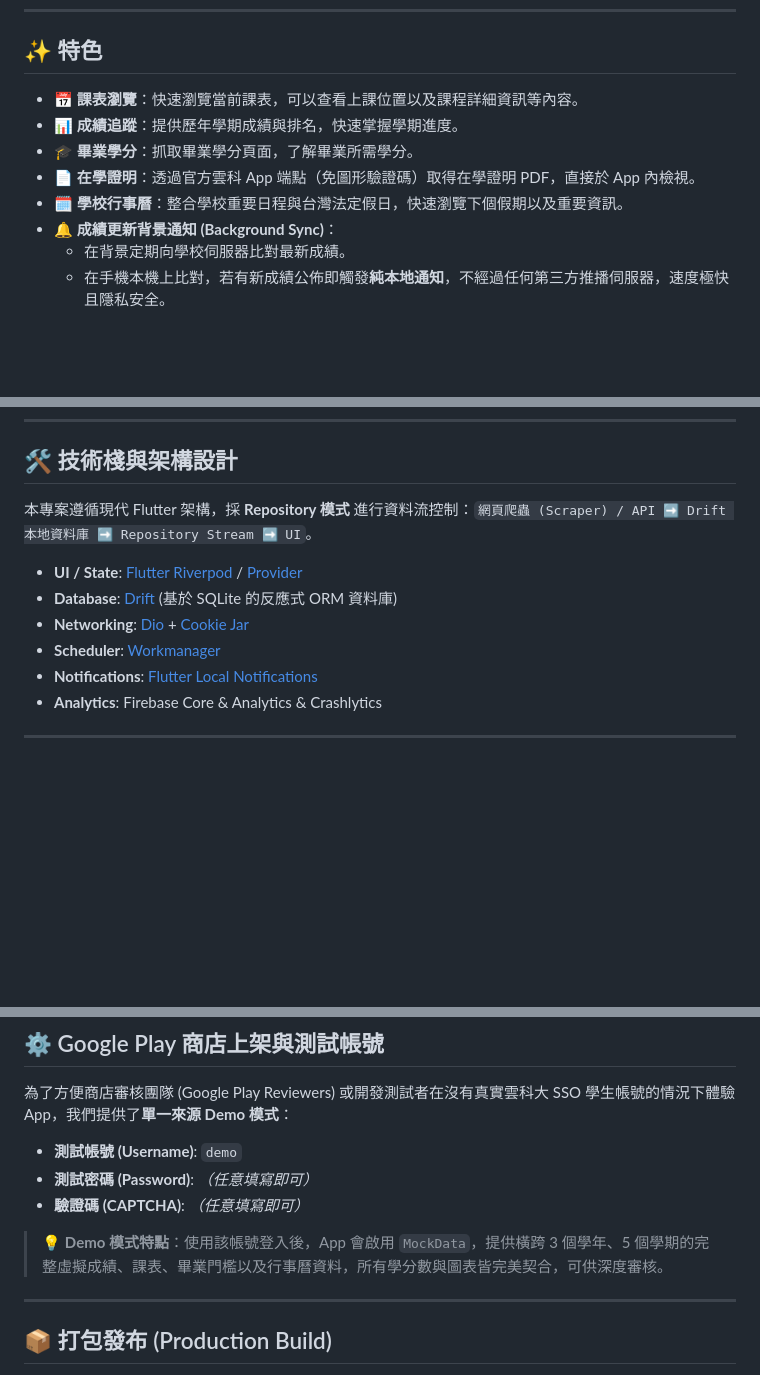
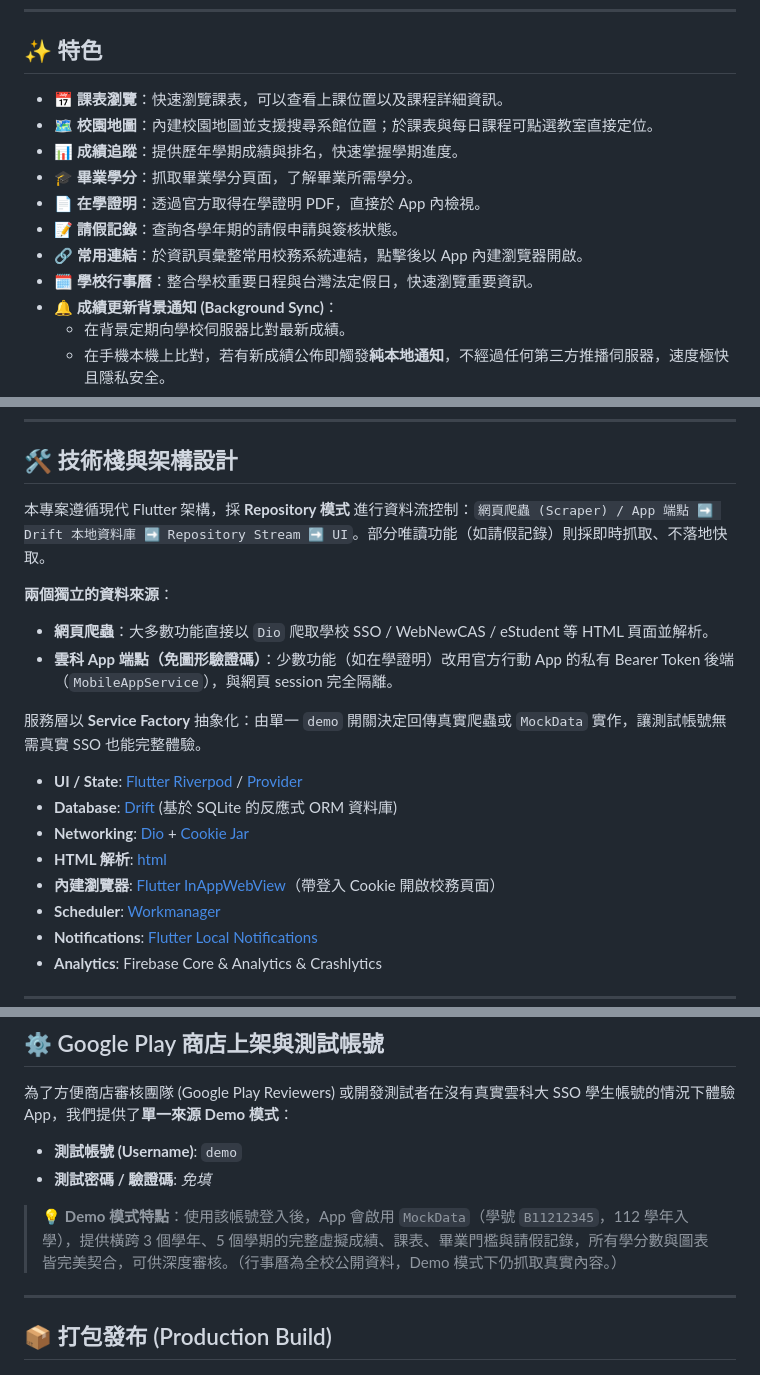
Before and after one commit to Hamsterowo/NYUST-APP, a Markdown page: README.md, 3 parts joined by grey strips. Drawn GitHub-style; blank space fills up the shorter version.

Commit message:
docs(readme): refresh features, architecture and demo account (#32)
Add the campus map, leave records and quick-links features; document the
two data sources (HTML scraping vs the captcha-free app endpoint) and the
demo/real Service Factory; and update the demo account (login needs no
password/captcha, mock now covers leave records, id B11212345).

```diff
--- a/README.md
+++ b/README.md
@@ -20,11 +20,14 @@
 
 ## ✨ 特色
 
-*   📅 **課表瀏覽**：快速瀏覽當前課表，可以查看上課位置以及課程詳細資訊等內容。
+*   📅 **課表瀏覽**：快速瀏覽課表，可以查看上課位置以及課程詳細資訊。
+*   🗺️ **校園地圖**：內建校園地圖並支援搜尋系館位置；於課表與每日課程可點選教室直接定位。
 *   📊 **成績追蹤**：提供歷年學期成績與排名，快速掌握學期進度。
 *   🎓 **畢業學分**：抓取畢業學分頁面，了解畢業所需學分。
-*   📄 **在學證明**：透過官方雲科 App 端點（免圖形驗證碼）取得在學證明 PDF，直接於 App 內檢視。
-*   🗓️ **學校行事曆**：整合學校重要日程與台灣法定假日，快速瀏覽下個假期以及重要資訊。
+*   📄 **在學證明**：透過官方取得在學證明 PDF，直接於 App 內檢視。
+*   📝 **請假記錄**：查詢各學年期的請假申請與簽核狀態。
+*   🔗 **常用連結**：於資訊頁彙整常用校務系統連結，點擊後以 App 內建瀏覽器開啟。
+*   🗓️ **學校行事曆**：整合學校重要日程與台灣法定假日，快速瀏覽重要資訊。
 *   🔔 **成績更新背景通知 (Background Sync)**：
     *   在背景定期向學校伺服器比對最新成績。
     *   在手機本機上比對，若有新成績公佈即觸發**純本地通知**，不經過任何第三方推播伺服器，速度極快且隱私安全。
@@ -37,11 +40,20 @@
 
 ## 🛠️ 技術棧與架構設計
 
-本專案遵循現代 Flutter 架構，採 **Repository 模式** 進行資料流控制：`網頁爬蟲 (Scraper) / API ➡️ Drift 本地資料庫 ➡️ Repository Stream ➡️ UI`。
+本專案遵循現代 Flutter 架構，採 **Repository 模式** 進行資料流控制：`網頁爬蟲 (Scraper) / App 端點 ➡️ Drift 本地資料庫 ➡️ Repository Stream ➡️ UI`。部分唯讀功能（如請假記錄）則採即時抓取、不落地快取。
+
+**兩個獨立的資料來源**：
+
+*   **網頁爬蟲**：大多數功能直接以 `Dio` 爬取學校 SSO / WebNewCAS / eStudent 等 HTML 頁面並解析。
+*   **雲科 App 端點（免圖形驗證碼）**：少數功能（如在學證明）改用官方行動 App 的私有 Bearer Token 後端（`MobileAppService`），與網頁 session 完全隔離。
+
+服務層以 **Service Factory** 抽象化：由單一 `demo` 開關決定回傳真實爬蟲或 `MockData` 實作，讓測試帳號無需真實 SSO 也能完整體驗。
 
 *   **UI / State**: [Flutter Riverpod](https://pub.dev/packages/flutter_riverpod) / [Provider](https://pub.dev/packages/provider)
 *   **Database**: [Drift](https://pub.dev/packages/drift) (基於 SQLite 的反應式 ORM 資料庫)
 *   **Networking**: [Dio](https://pub.dev/packages/dio) + [Cookie Jar](https://pub.dev/packages/cookie_jar)
+*   **HTML 解析**: [html](https://pub.dev/packages/html)
+*   **內建瀏覽器**: [Flutter InAppWebView](https://pub.dev/packages/flutter_inappwebview)（帶登入 Cookie 開啟校務頁面）
 *   **Scheduler**: [Workmanager](https://pub.dev/packages/workmanager)
 *   **Notifications**: [Flutter Local Notifications](https://pub.dev/packages/flutter_local_notifications)
 *   **Analytics**: Firebase Core & Analytics & Crashlytics
@@ -79,10 +91,9 @@
 為了方便商店審核團隊 (Google Play Reviewers) 或開發測試者在沒有真實雲科大 SSO 學生帳號的情況下體驗 App，我們提供了**單一來源 Demo 模式**：
 
 *   **測試帳號 (Username)**: `demo`
-*   **測試密碼 (Password)**: *（任意填寫即可）*
-*   **驗證碼 (CAPTCHA)**: *（任意填寫即可）*
+*   **測試密碼 / 驗證碼**: *免填*
 
-> 💡 **Demo 模式特點**：使用該帳號登入後，App 會啟用 `MockData`，提供橫跨 3 個學年、5 個學期的完整虛擬成績、課表、畢業門檻以及行事曆資料，所有學分數與圖表皆完美契合，可供深度審核。
+> 💡 **Demo 模式特點**：使用該帳號登入後，App 會啟用 `MockData`（學號 `B11212345`，112 學年入學），提供橫跨 3 個學年、5 個學期的完整虛擬成績、課表、畢業門檻與請假記錄，所有學分數與圖表皆完美契合，可供深度審核。（行事曆為全校公開資料，Demo 模式下仍抓取真實內容。）
 
 ---
 
```
Also changed, not shown: other parts of README.md (+3 -3 lines).
